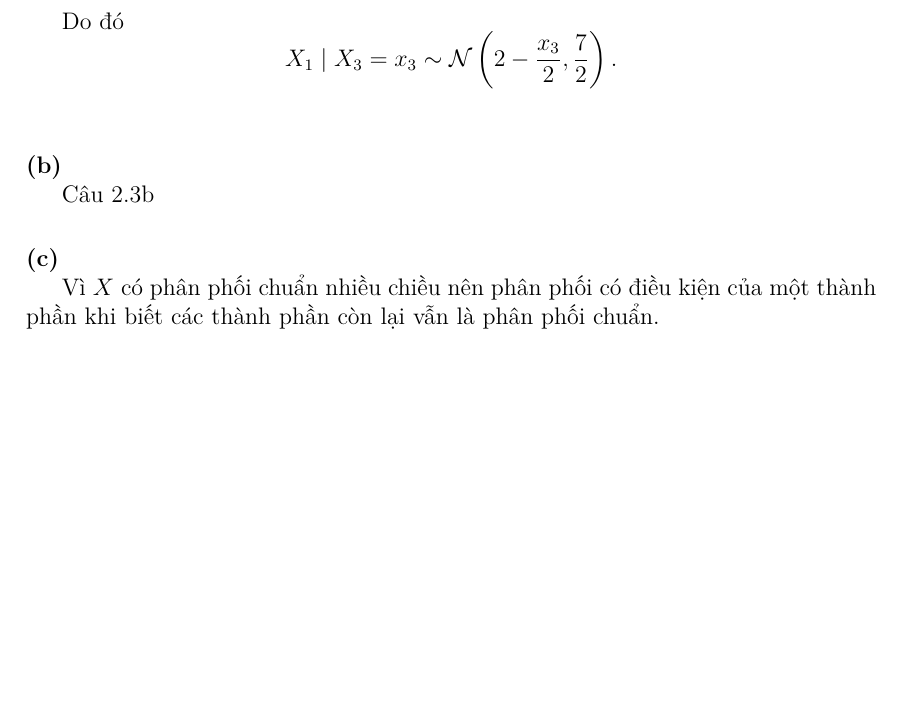
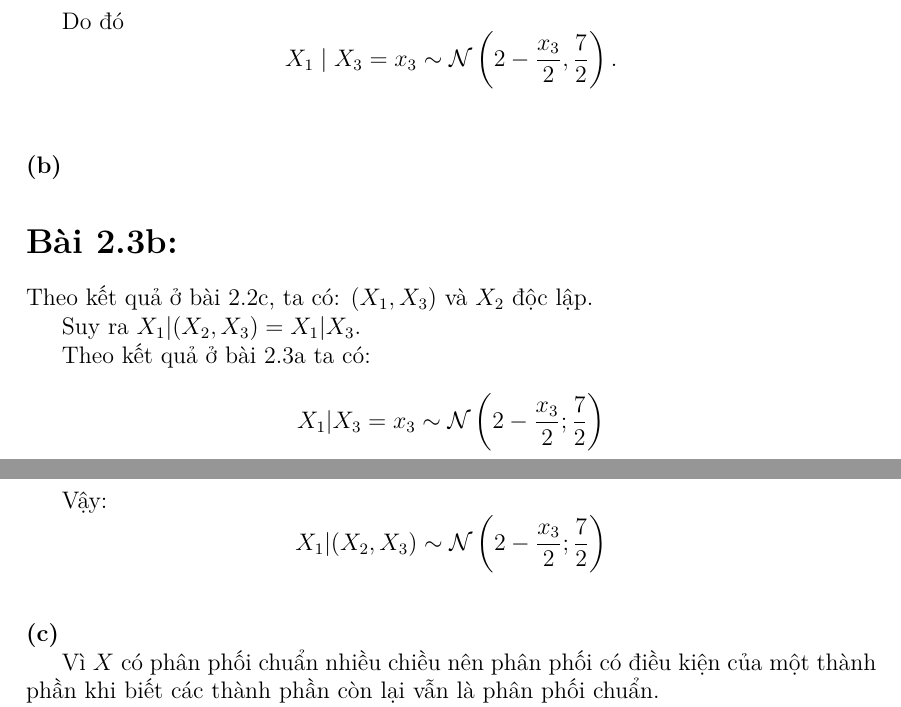
Before and after one commit to nannh2582005/TKNC, a LaTeX document (lab1/main.tex, which reads lab1/sections/Bai23.tex): part of page 5 of 10 before the commit and two parts of pages 5 and 6 of 10 after it, the two joined at a grey line, cut so that both start at the same text, the shorter picture padded with empty space. Compiled offline with XeLaTeX.

Commit message:
Update Bai23.tex
Add section for question 2.3b with relevant equations and results.

```diff
--- a/lab1/sections/Bai23.tex
+++ b/lab1/sections/Bai23.tex
@@ -82,7 +82,17 @@ X_1 \mid X_3 = x_3 \sim \mathcal{N}\left(2-\frac{x_3}{2}, \frac{7}{2}\right).
 %--------2.3b--------
 \begin{subquestion}
 \begin{answer}
-    Câu 2.3b
+    \section*{Bài 2.3b:}
+Theo kết quả ở bài 2.2c, ta có: $(X_1, X_3)$ và $X_2$ độc lập.
+
+Suy ra $X_1 | (X_2, X_3) = X_1 | X_3$.
+
+Theo kết quả ở bài 2.3a ta có:
+$$ X_1 | X_3 = x_3 \sim \mathcal{N} \left( 2 - \frac{x_3}{2}; \frac{7}{2} \right) $$
+
+Vậy:
+$$ X_1 | (X_2, X_3) \sim \mathcal{N} \left( 2 - \frac{x_3}{2}; \frac{7}{2} \right) $$
+
 \end{answer}
 \end{subquestion}
 
```
